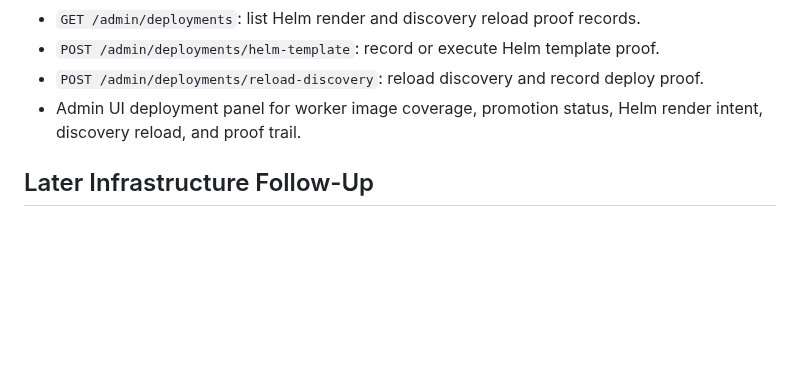
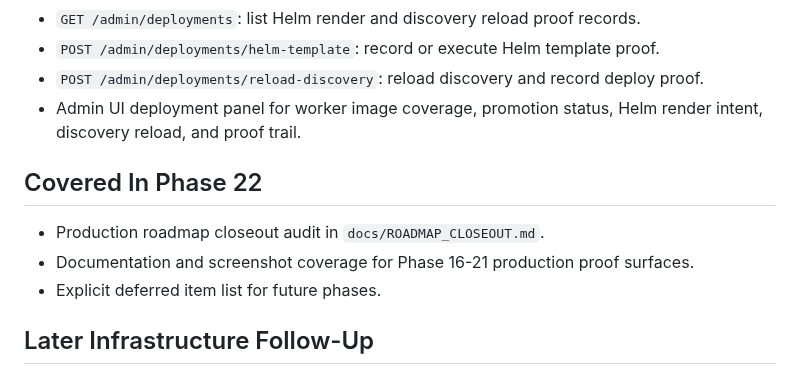
Before and after one commit to tashabits/goblin-king, a Markdown page: docs/api-roadmap.md, the part around the change. Rendered like a GitHub page; blank space fills up the shorter version.

```diff
--- a/docs/api-roadmap.md
+++ b/docs/api-roadmap.md
@@ -113,6 +113,12 @@ target phase below.
 - Admin UI deployment panel for worker image coverage, promotion status, Helm render
   intent, discovery reload, and proof trail.
 
+## Covered In Phase 22
+
+- Production roadmap closeout audit in `docs/ROADMAP_CLOSEOUT.md`.
+- Documentation and screenshot coverage for Phase 16-21 production proof surfaces.
+- Explicit deferred item list for future phases.
+
 ## Later Infrastructure Follow-Up
 
 - External webhook callbacks.
```
Also changed, not shown: README.md (+5 -2 lines), docs/ADMIN_GUIDE.md (+2 -0 lines), docs/ROADMAP_CLOSEOUT.md (added, +46 -0 lines), docs/images/admin/admin-deploy.png (added).
